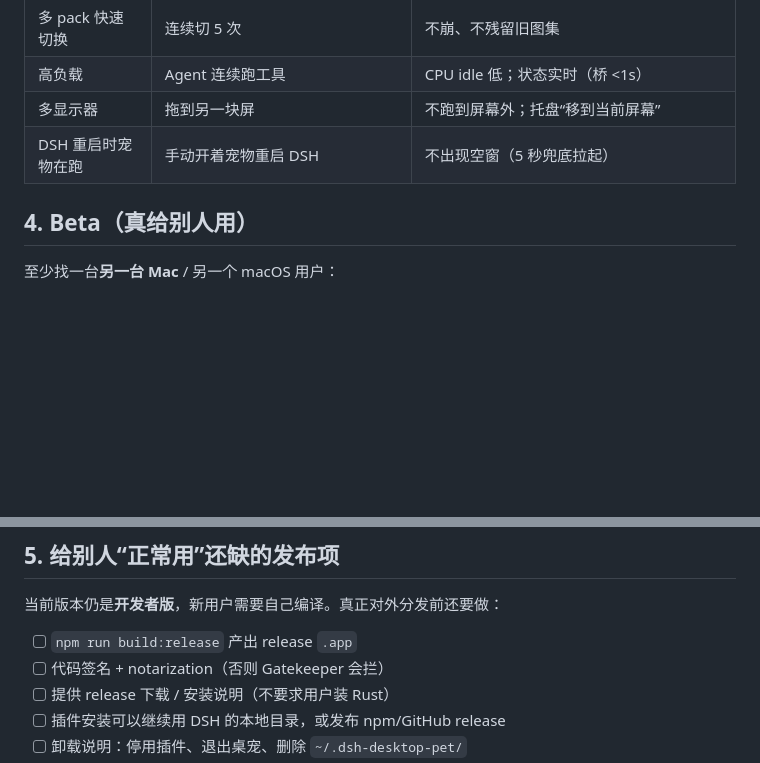
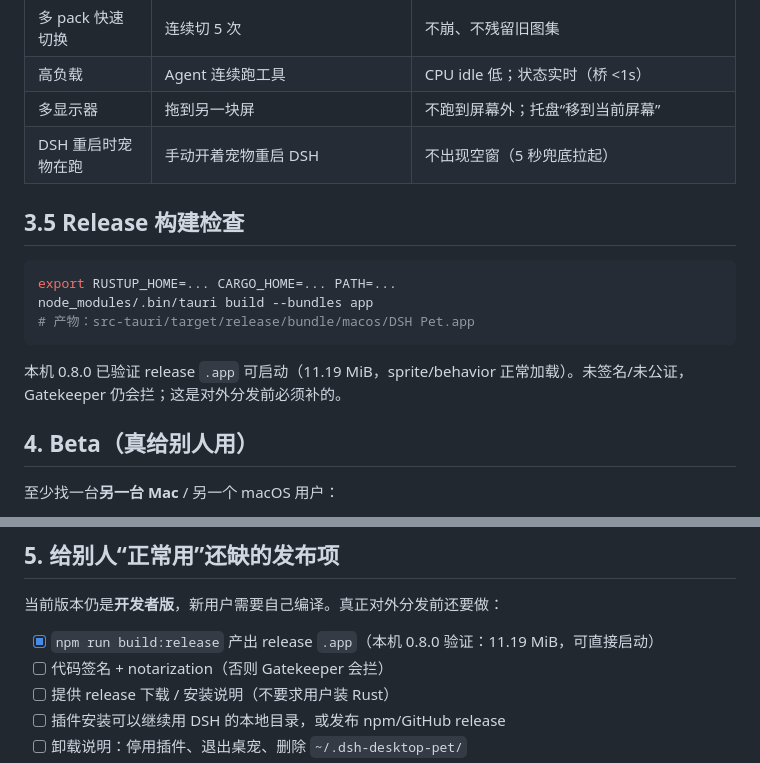
Before and after one commit to wqianv/dsh-desktop-pet, a Markdown page: docs/TESTING.md, 2 parts joined by grey strips. Rendered like a GitHub page; blank space fills up the shorter version.

Commit message:
Record release build verification in testing docs

````diff
--- a/docs/TESTING.md
+++ b/docs/TESTING.md
@@ -53,6 +53,16 @@ CI 在 `.github/workflows/ci.yml`：`validate-pet-pack --all` + JS `node --check
 | 多显示器 | 拖到另一块屏 | 不跑到屏幕外；托盘“移到当前屏幕” |
 | DSH 重启时宠物在跑 | 手动开着宠物重启 DSH | 不出现空窗（5 秒兜底拉起） |
 
+## 3.5 Release 构建检查
+
+```bash
+export RUSTUP_HOME=... CARGO_HOME=... PATH=...
+node_modules/.bin/tauri build --bundles app
+# 产物：src-tauri/target/release/bundle/macos/DSH Pet.app
+```
+
+本机 0.8.0 已验证 release `.app` 可启动（11.19 MiB，sprite/behavior 正常加载）。未签名/未公证，Gatekeeper 仍会拦；这是对外分发前必须补的。
+
 ## 4. Beta（真给别人用）
 
 至少找一台**另一台 Mac** / 另一个 macOS 用户：
@@ -67,7 +77,7 @@ CI 在 `.github/workflows/ci.yml`：`validate-pet-pack --all` + JS `node --check
 
 当前版本仍是**开发者版**，新用户需要自己编译。真正对外分发前还要做：
 
-- [ ] `npm run build:release` 产出 release `.app`
+- [x] `npm run build:release` 产出 release `.app`（本机 0.8.0 验证：11.19 MiB，可直接启动）
 - [ ] 代码签名 + notarization（否则 Gatekeeper 会拦）
 - [ ] 提供 release 下载 / 安装说明（不要求用户装 Rust）
 - [ ] 插件安装可以继续用 DSH 的本地目录，或发布 npm/GitHub release
````
